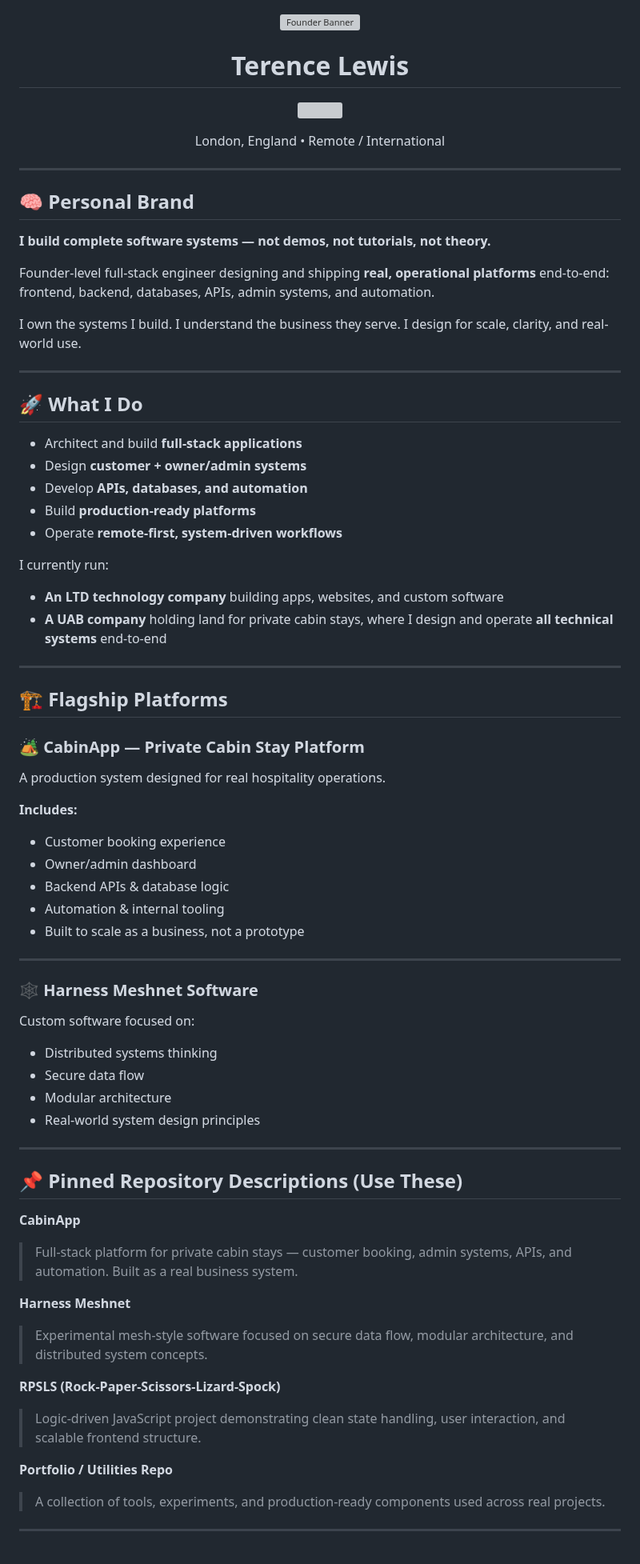
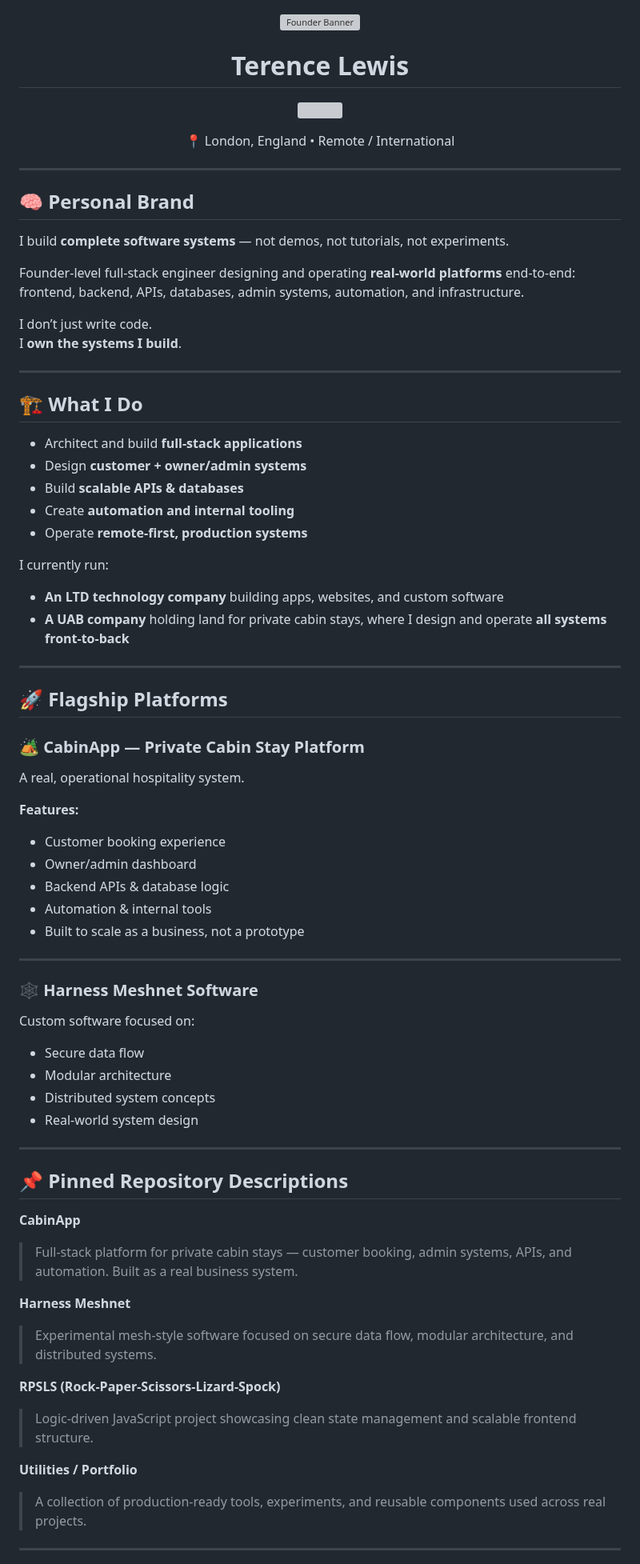
Before and after one commit to AOL83/AOL83, a Markdown page: README.md, the part around one of its changes. Shown at 80% size. Drawn GitHub-style; grey boxes are pictures that could not be loaded.

Commit message:
Revise README for clarity and consistency
Updated README.md to enhance clarity and consistency in language, including changes to section titles and descriptions.

```diff
--- a/README.md
+++ b/README.md
@@ -11,71 +12,73 @@
 </p>
 
 <p align="center">
-London, England • Remote / International
+📍 London, England • Remote / International
 </p>
 
 ---
 
 ## 🧠 Personal Brand
 
-**I build complete software systems — not demos, not tutorials, not theory.**
+I build **complete software systems** — not demos, not tutorials, not experiments.
 
-Founder-level full-stack engineer designing and shipping **real, operational platforms** end-to-end: frontend, backend, databases, APIs, admin systems, and automation.
+Founder-level full-stack engineer designing and operating **real-world platforms** end-to-end:
+frontend, backend, APIs, databases, admin systems, automation, and infrastructure.
 
-I own the systems I build. I understand the business they serve. I design for scale, clarity, and real-world use.
+I don’t just write code.
+I **own the systems I build**.
 
 ---
 
-## 🚀 What I Do
+## 🏗 What I Do
 
 - Architect and build **full-stack applications**
 - Design **customer + owner/admin systems**
-- Develop **APIs, databases, and automation**
-- Build **production-ready platforms**
-- Operate **remote-first, system-driven workflows**
+- Build **scalable APIs & databases**
+- Create **automation and internal tooling**
+- Operate **remote-first, production systems**
 
 I currently run:
 - **An LTD technology company** building apps, websites, and custom software
-- **A UAB company** holding land for private cabin stays, where I design and operate **all technical systems** end-to-end
+- **A UAB company** holding land for private cabin stays, where I design and operate **all systems front-to-back**
 
 ---
 
-## 🏗 Flagship Platforms
+## 🚀 Flagship Platforms
 
 ### 🏕 CabinApp — Private Cabin Stay Platform
-A production system designed for real hospitality operations.
+A real, operational hospitality system.
 
-**Includes:**
+**Features:**
 - Customer booking experience
 - Owner/admin dashboard
 - Backend APIs & database logic
-- Automation & internal tooling
+- Automation & internal tools
 - Built to scale as a business, not a prototype
 
 ---
 
 ### 🕸 Harness Meshnet Software
 Custom software focused on:
-- Distributed systems thinking
 - Secure data flow
 - Modular architecture
-- Real-world system design principles
+- Distributed system concepts
+- Real-world system design
 
 ---
 
-## 📌 Pinned Repository Descriptions (Use These)
+## 📌 Pinned Repository Descriptions
 
 **CabinApp**
 > Full-stack platform for private cabin stays — customer booking, admin systems, APIs, and automation. Built as a real business system.
 
 **Harness Meshnet**
-> Experimental mesh-style software focused on secure data flow, modular architecture, and distributed system concepts.
+> Experimental mesh-style software focused on secure data flow, modular architecture, and distributed systems.
 
 **RPSLS (Rock-Paper-Scissors-Lizard-Spock)**
-> Logic-driven JavaScript project demonstrating clean state handling, user interaction, and scalable frontend structure.
+> Logic-driven JavaScript project showcasing clean state management and scalable frontend structure.
 
-**Portfolio / Utilities Repo**
-> A collection of tools, experiments, and production-ready components used across real projects.
+**Utilities / Portfolio**
+> A collection of production-ready tools, experiments, and reusable components used across real projects.
 
 ---
 
```
Also changed, not shown: other parts of README.md (+50 -44 lines).
